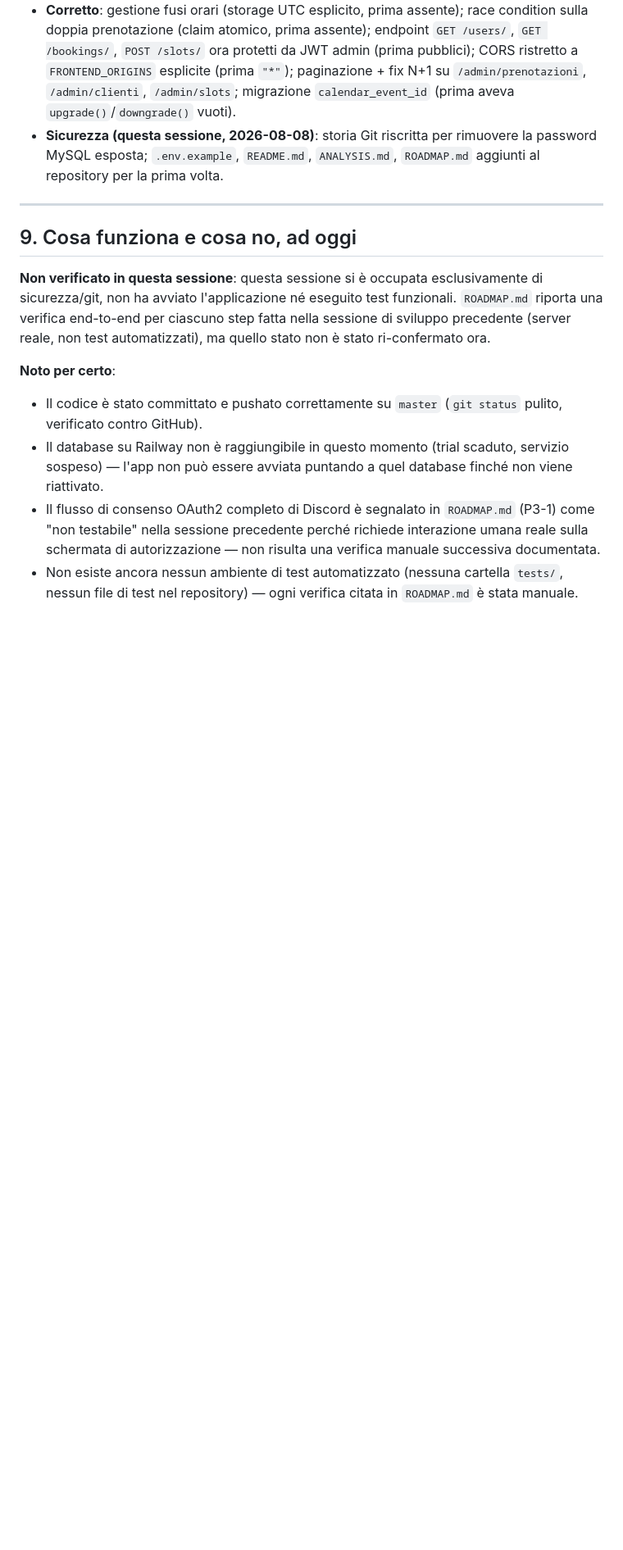
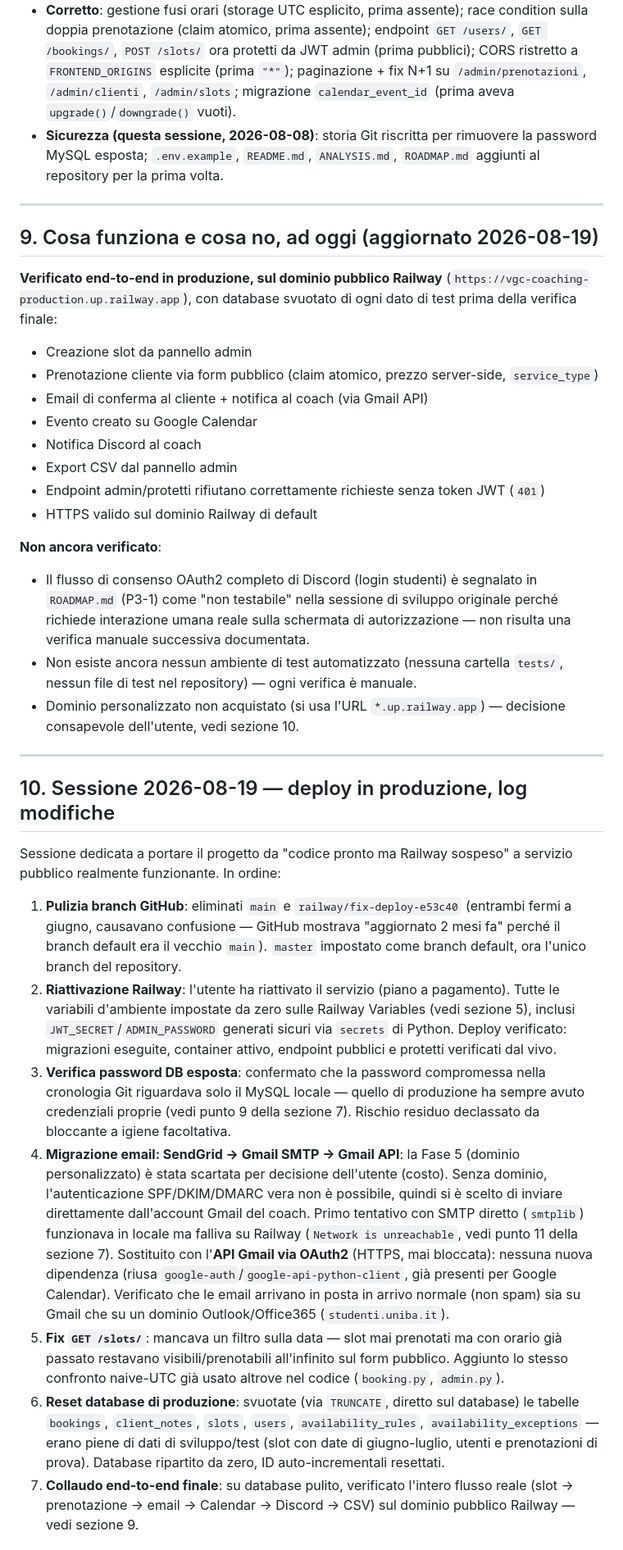
Before and after one commit to cognettadavide97-afk/vgc-coaching, a Markdown page: STATO_PROGETTO.md, the part around one of its changes. Shown at 82% size. GitHub-like rendering; blank space fills up the shorter version.

Commit message:
docs: aggiorna stato progetto con deploy in produzione, Gmail API, reset dati

```diff
--- a/STATO_PROGETTO.md
+++ b/STATO_PROGETTO.md
@@ -310,12 +312,34 @@ Il commit `abf67ca` (2026-08-08) ha consolidato in un solo commit tutto il lavor
 
 ---
 
-## 9. Cosa funziona e cosa no, ad oggi
+## 9. Cosa funziona e cosa no, ad oggi (aggiornato 2026-08-19)
 
-**Non verificato in questa sessione**: questa sessione si è occupata esclusivamente di sicurezza/git, non ha avviato l'applicazione né eseguito test funzionali. `ROADMAP.md` riporta una verifica end-to-end per ciascuno step fatta nella sessione di sviluppo precedente (server reale, non test automatizzati), ma quello stato non è stato ri-confermato ora.
+**Verificato end-to-end in produzione, sul dominio pubblico Railway** (`https://vgc-coaching-production.up.railway.app`), con database svuotato di ogni dato di test prima della verifica finale:
+- Creazione slot da pannello admin
+- Prenotazione cliente via form pubblico (claim atomico, prezzo server-side, `service_type`)
+- Email di conferma al cliente + notifica al coach (via Gmail API)
+- Evento creato su Google Calendar
+- Notifica Discord al coach
+- Export CSV dal pannello admin
+- Endpoint admin/protetti rifiutano correttamente richieste senza token JWT (`401`)
+- HTTPS valido sul dominio Railway di default
 
-**Noto per certo**:
-- Il codice è stato committato e pushato correttamente su `master` (`git status` pulito, verificato contro GitHub).
-- Il database su Railway non è raggiungibile in questo momento (trial scaduto, servizio sospeso) — l'app non può essere avviata puntando a quel database finché non viene riattivato.
-- Il flusso di consenso OAuth2 completo di Discord è segnalato in `ROADMAP.md` (P3-1) come "non testabile" nella sessione precedente perché richiede interazione umana reale sulla schermata di autorizzazione — non risulta una verifica manuale successiva documentata.
-- Non esiste ancora nessun ambiente di test automatizzato (nessuna cartella `tests/`, nessun file di test nel repository) — ogni verifica citata in `ROADMAP.md` è stata manuale.
+**Non ancora verificato**:
+- Il flusso di consenso OAuth2 completo di Discord (login studenti) è segnalato in `ROADMAP.md` (P3-1) come "non testabile" nella sessione di sviluppo originale perché richiede interazione umana reale sulla schermata di autorizzazione — non risulta una verifica manuale successiva documentata.
+- Non esiste ancora nessun ambiente di test automatizzato (nessuna cartella `tests/`, nessun file di test nel repository) — ogni verifica è manuale.
+- Dominio personalizzato non acquistato (si usa l'URL `*.up.railway.app`) — decisione consapevole dell'utente, vedi sezione 10.
+
+---
+
+## 10. Sessione 2026-08-19 — deploy in produzione, log modifiche
+
+Sessione dedicata a portare il progetto da "codice pronto ma Railway sospeso" a servizio pubblico realmente funzionante. In ordine:
+
+1. **Pulizia branch GitHub**: eliminati `main` e `railway/fix-deploy-e53c40` (entrambi fermi a giugno, causavano confusione — GitHub mostrava "aggiornato 2 mesi fa" perché il branch default era il vecchio `main`). `master` impostato come branch default, ora l'unico branch del repository.
+2. **Riattivazione Railway**: l'utente ha riattivato il servizio (piano a pagamento). Tutte le variabili d'ambiente impostate da zero sulle Railway Variables (vedi sezione 5), inclusi `JWT_SECRET`/`ADMIN_PASSWORD` generati sicuri via `secrets` di Python. Deploy verificato: migrazioni eseguite, container attivo, endpoint pubblici e protetti verificati dal vivo.
+3. **Verifica password DB esposta**: confermato che la password compromessa nella cronologia Git riguardava solo il MySQL locale — quello di produzione ha sempre avuto credenziali proprie (vedi punto 9 della sezione 7). Rischio residuo declassato da bloccante a igiene facoltativa.
+4. **Migrazione email: SendGrid → Gmail SMTP → Gmail API**: la Fase 5 (dominio personalizzato) è stata scartata per decisione dell'utente (costo). Senza dominio, l'autenticazione SPF/DKIM/DMARC vera non è possibile, quindi si è scelto di inviare direttamente dall'account Gmail del coach. Primo tentativo con SMTP diretto (`smtplib`) funzionava in locale ma falliva su Railway (`Network is unreachable`, vedi punto 11 della sezione 7). Sostituito con l'**API Gmail via OAuth2** (HTTPS, mai bloccata): nessuna nuova dipendenza (riusa `google-auth`/`google-api-python-client`, già presenti per Google Calendar). Verificato che le email arrivano in posta in arrivo normale (non spam) sia su Gmail che su un dominio Outlook/Office365 (`studenti.uniba.it`).
+5. **Fix `GET /slots/`**: mancava un filtro sulla data — slot mai prenotati ma con orario già passato restavano visibili/prenotabili all'infinito sul form pubblico. Aggiunto lo stesso confronto naive-UTC già usato altrove nel codice (`booking.py`, `admin.py`).
+6. **Reset database di produzione**: svuotate (via `TRUNCATE`, diretto sul database) le tabelle `bookings`, `client_notes`, `slots`, `users`, `availability_rules`, `availability_exceptions` — erano piene di dati di sviluppo/test (slot con date di giugno-luglio, utenti e prenotazioni di prova). Database ripartito da zero, ID auto-incrementali resettati.
+7. **Collaudo end-to-end finale**: su database pulito, verificato l'intero flusso reale (slot → prenotazione → email → Calendar → Discord → CSV) sul dominio pubblico Railway — vedi sezione 9.
+
```
Also changed, not shown: other parts of STATO_PROGETTO.md (+16 -7 lines).
